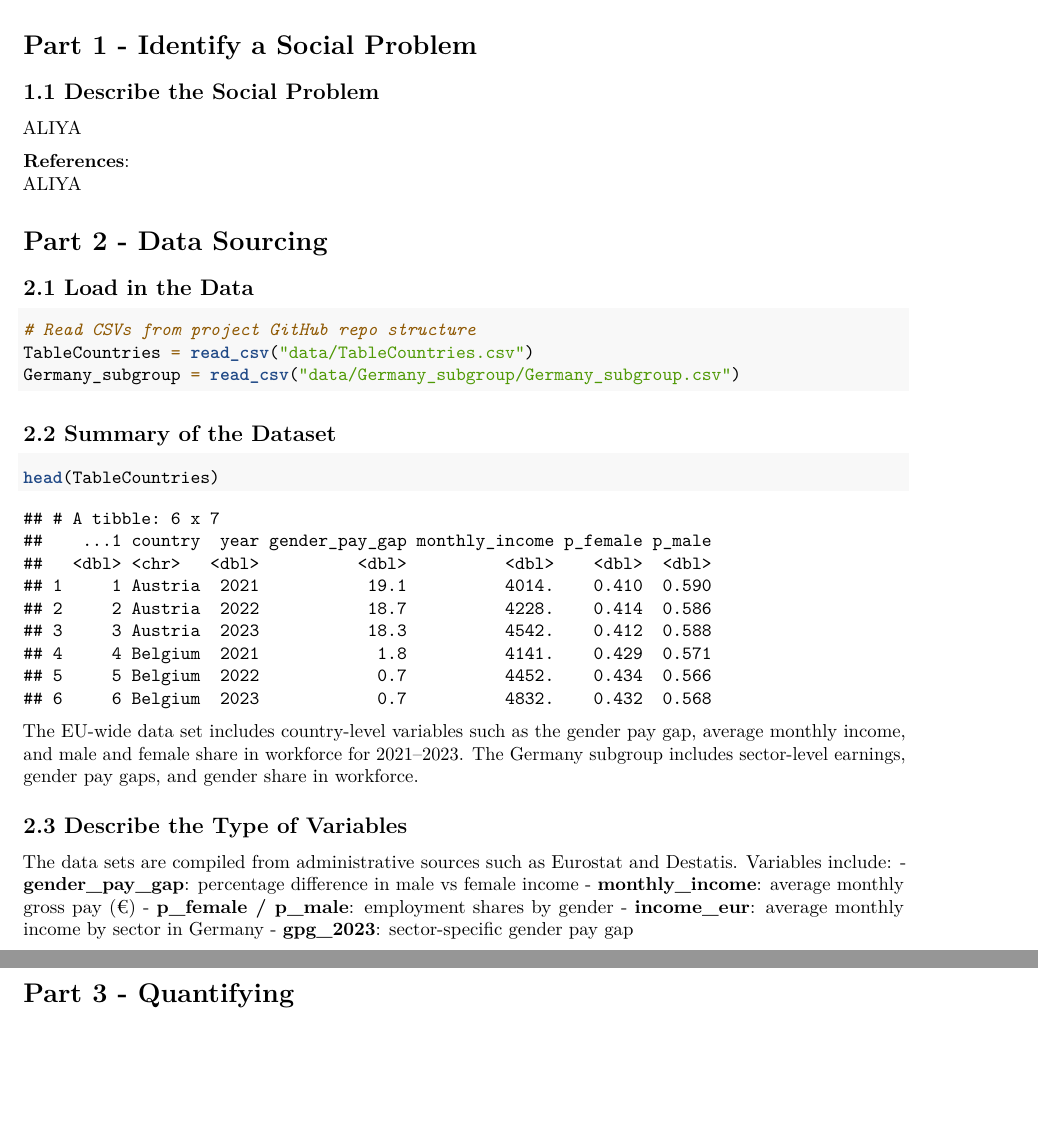
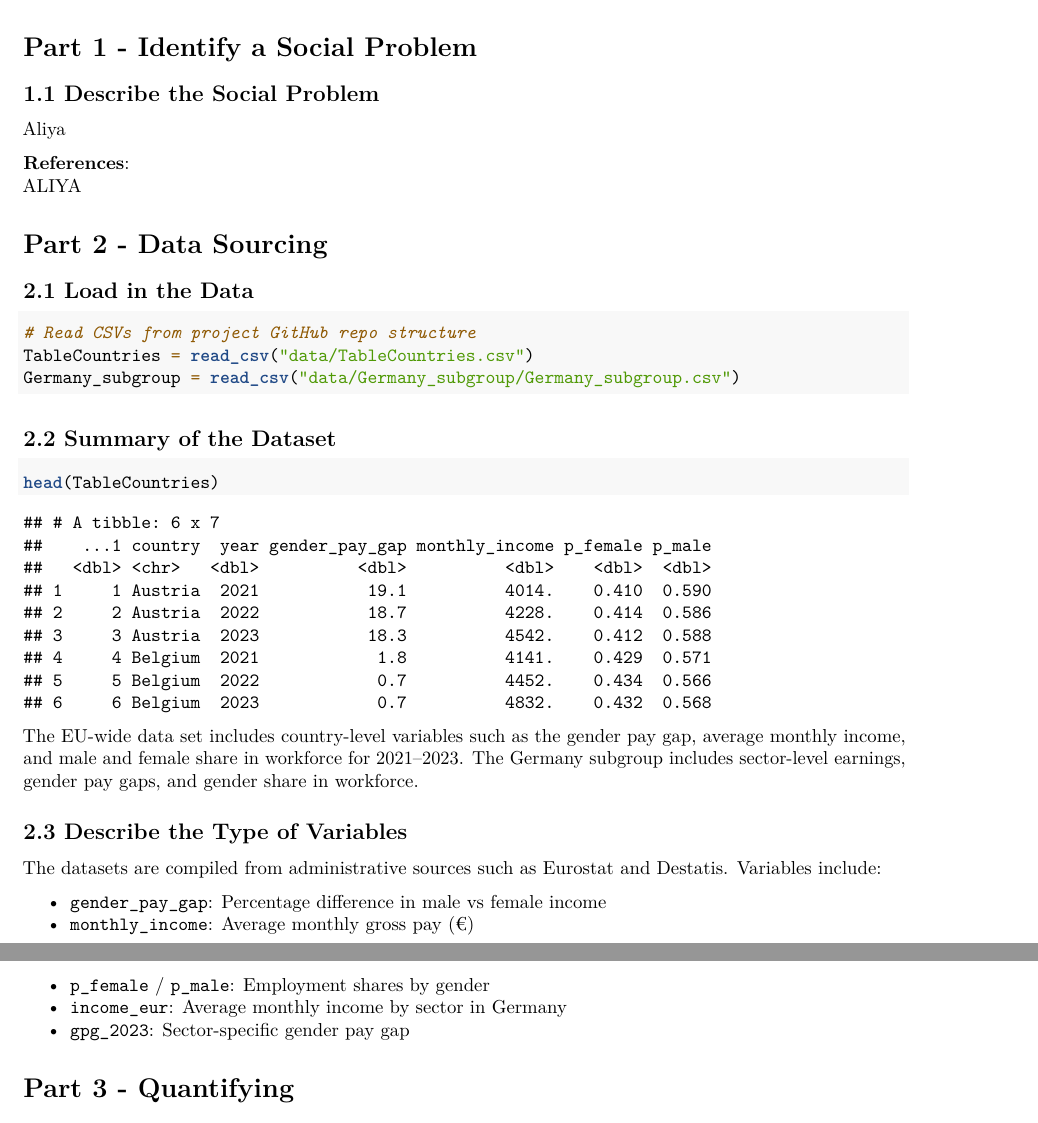
Before and after one commit to Janusenka/Programming-group-3, an R Markdown document (test_pdf.Rmd): two parts of pages 1 and 2 of 7, joined at a grey line, cut so that both start at the same text, the shorter picture padded with empty space. Rendered offline with R 4.5, knitr and Pandoc, then LaTeX, with nearby package versions.

Commit message:
Update test_pdf.Rmd

```diff
--- a/test_pdf.Rmd
+++ b/test_pdf.Rmd
@@ -23,7 +23,7 @@ library(rnaturalearthdata)
 
 ## 1.1 Describe the Social Problem
 
-ALIYA
+Aliya
 
 **References**:
 ALIYA
@@ -48,12 +48,13 @@ The EU-wide data set includes country-level variables such as the gender pay gap
 
 ## 2.3 Describe the Type of Variables
 
-The data sets are compiled from administrative sources such as Eurostat and Destatis. Variables include:
-- **gender_pay_gap**: percentage difference in male vs female income
-- **monthly_income**: average monthly gross pay (€)
-- **p_female / p_male**: employment shares by gender
-- **income_eur**: average monthly income by sector in Germany
-- **gpg_2023**: sector-specific gender pay gap
+The datasets are compiled from administrative sources such as Eurostat and Destatis. Variables include:
+
+- `gender_pay_gap`: Percentage difference in male vs female income
+- `monthly_income`: Average monthly gross pay (€)
+- `p_female` / `p_male`: Employment shares by gender
+- `income_eur`: Average monthly income by sector in Germany
+- `gpg_2023`: Sector-specific gender pay gap
 
 # Part 3 - Quantifying
 
```
Also changed, not shown: test_pdf.Rmd (3 more changed lines).
